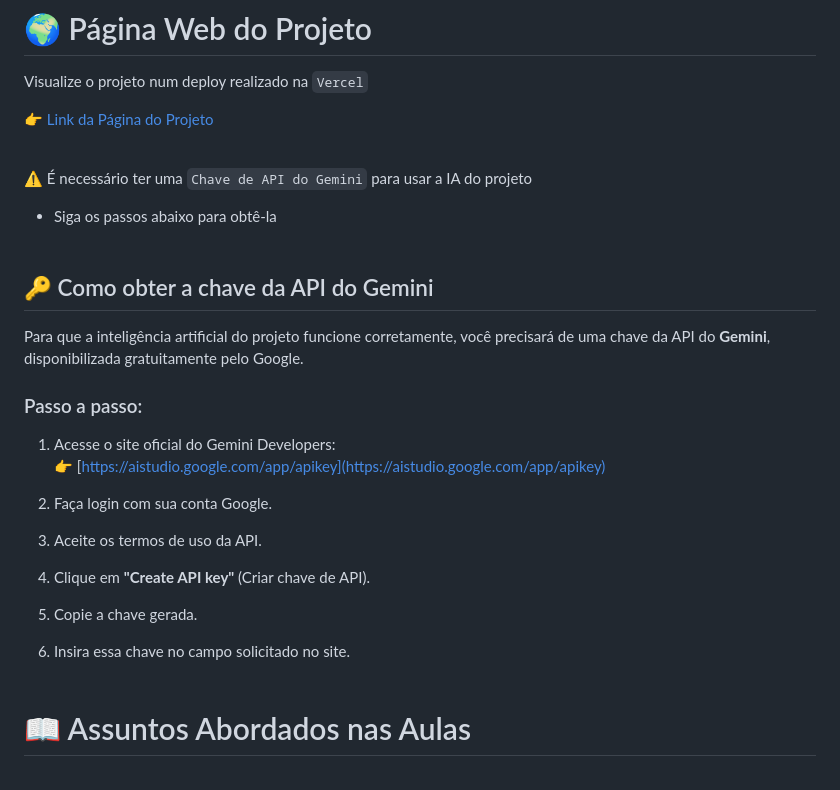
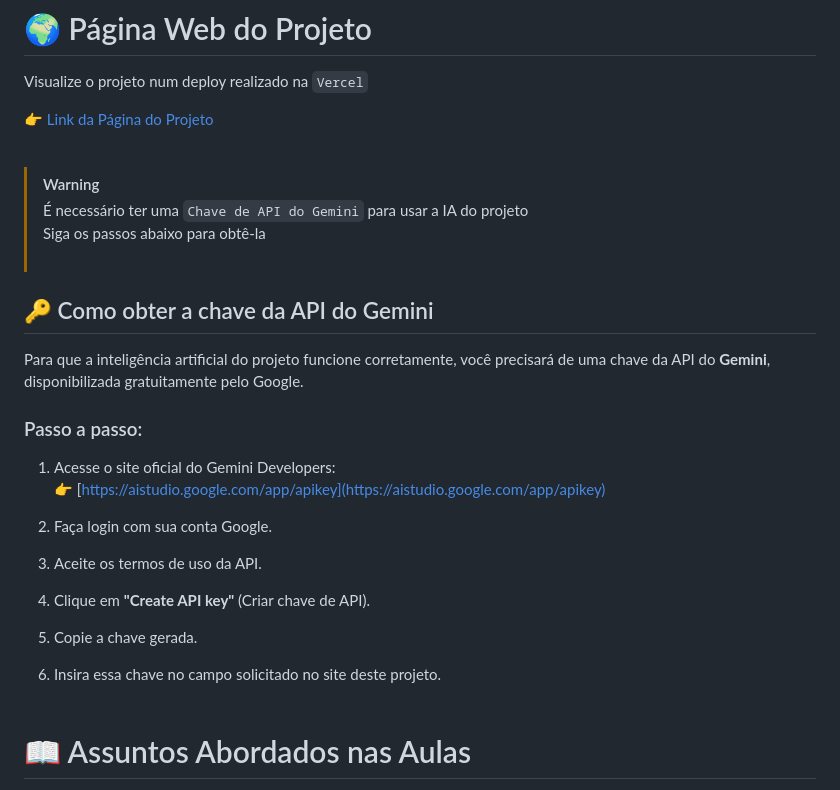
Before and after one commit to cmarinho-dev/web-game-assistant, a Markdown page: README.md, the part around the change. Rendered like a GitHub page.

```diff
--- a/README.md
+++ b/README.md
@@ -12,12 +12,16 @@ Visualize o projeto num deploy realizado na `Vercel`
 
 👉 [Link da Página do Projeto](https://nlw-agents-trilha-iniciante.vercel.app/) <br><br>
 
-⚠️ É necessário ter uma `Chave de API do Gemini` para usar a IA do projeto
-- Siga os passos abaixo para obtê-la <br><br>
+
+> [!WARNING]
+> É necessário ter uma `Chave de API do Gemini` para usar a IA do projeto <br>
+> Siga os passos abaixo para obtê-la <br><br>
+
 
 ## 🔑 Como obter a chave da API do Gemini
 
 Para que a inteligência artificial do projeto funcione corretamente, você precisará de uma chave da API do **Gemini**, disponibilizada gratuitamente pelo Google.
+
 
 ### Passo a passo:
 
@@ -32,7 +36,7 @@ Para que a inteligência artificial do projeto funcione corretamente, você prec
 
 5. Copie a chave gerada.
 
-6. Insira essa chave no campo solicitado no site. <br><br>
+6. Insira essa chave no campo solicitado no site deste projeto. <br><br>
 
 
 # 📖 Assuntos Abordados nas Aulas
```
